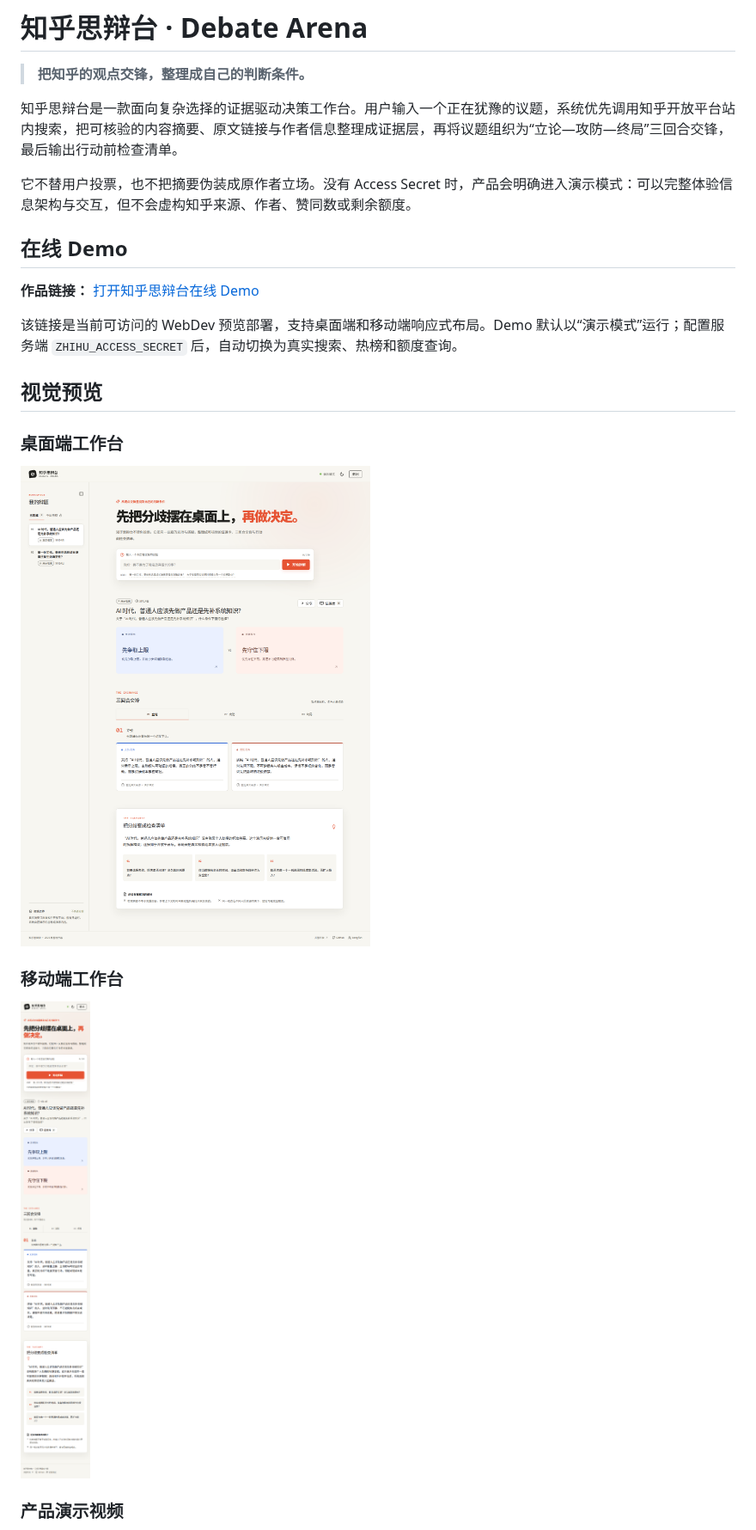
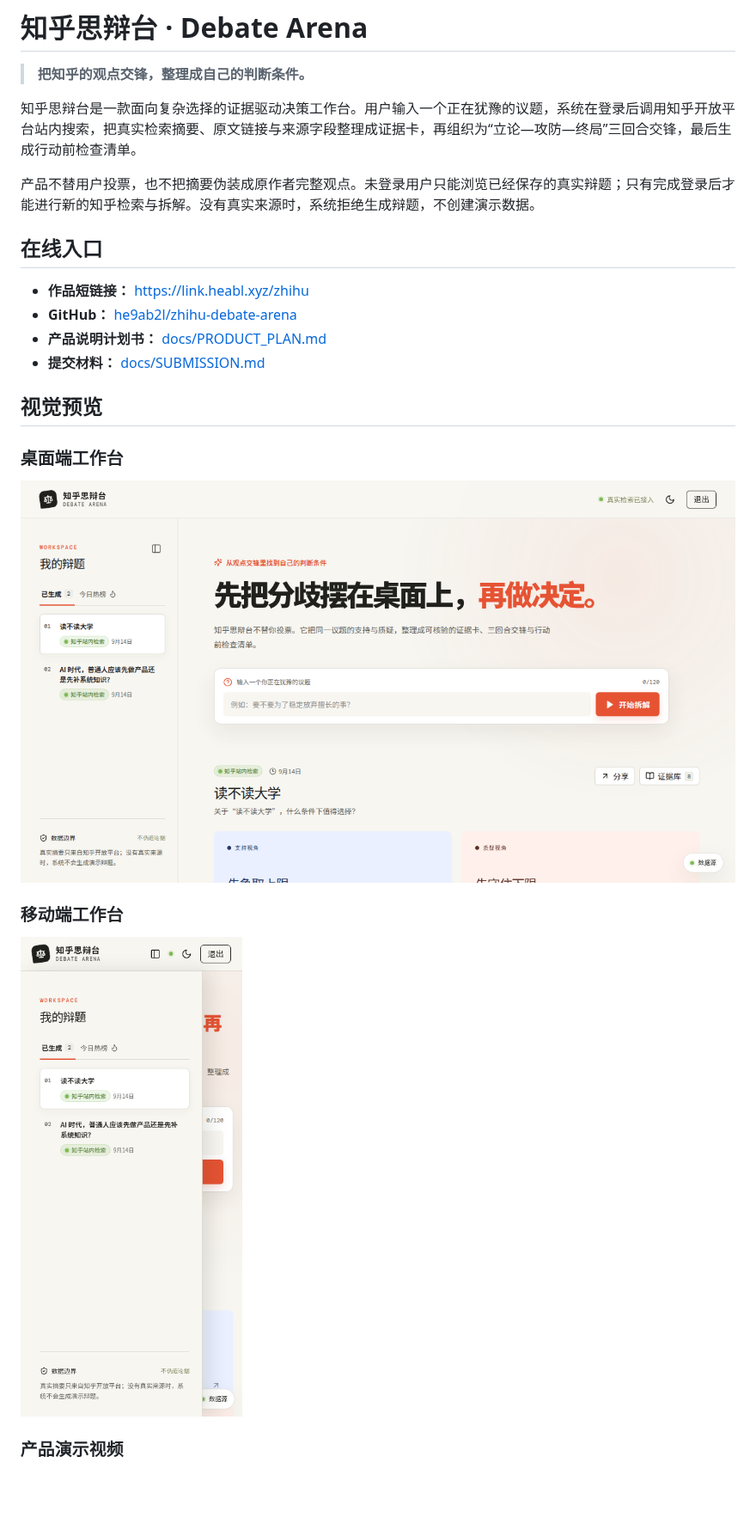
Before and after one commit to he9ab2l/zhihu-debate-arena, a Markdown page: README.md, the part around one of its changes. Shown at 86% size. Rendered like a GitHub page; pictures changed too: docs/assets/debate-arena-desktop.png (added), docs/assets/debate-arena-mobile.png (added), docs/assets/demo-desktop.png (deleted); blank space fills up the shorter version.

Commit message:
Finalize DebateArena submission materials and AI summary

```diff
--- a/README.md
+++ b/README.md
@@ -2,25 +2,26 @@
 
 > **把知乎的观点交锋，整理成自己的判断条件。**
 
-知乎思辩台是一款面向复杂选择的证据驱动决策工作台。用户输入一个正在犹豫的议题，系统优先调用知乎开放平台站内搜索，把可核验的内容摘要、原文链接与作者信息整理成证据层，再将议题组织为“立论—攻防—终局”三回合交锋，最后输出行动前检查清单。
+知乎思辩台是一款面向复杂选择的证据驱动决策工作台。用户输入一个正在犹豫的议题，系统在登录后调用知乎开放平台站内搜索，把真实检索摘要、原文链接与来源字段整理成证据卡，再组织为“立论—攻防—终局”三回合交锋，最后生成行动前检查清单。
 
-它不替用户投票，也不把摘要伪装成原作者立场。没有 Access Secret 时，产品会明确进入演示模式：可以完整体验信息架构与交互，但不会虚构知乎来源、作者、赞同数或剩余额度。
+产品不替用户投票，也不把摘要伪装成原作者完整观点。未登录用户只能浏览已经保存的真实辩题；只有完成登录后才能进行新的知乎检索与拆解。没有真实来源时，系统拒绝生成辩题，不创建演示数据。
 
-## 在线 Demo
+## 在线入口
 
-**作品链接：** [打开知乎思辩台在线 Demo](https://3000-ip6lhwt15g4ve2pkznobs-45140197.sg2.manus.computer)
-
-该链接是当前可访问的 WebDev 预览部署，支持桌面端和移动端响应式布局。Demo 默认以“演示模式”运行；配置服务端 `ZHIHU_ACCESS_SECRET` 后，自动切换为真实搜索、热榜和额度查询。
+- **作品短链接：** [https://link.heabl.xyz/zhihu](https://link.heabl.xyz/zhihu)
+- **GitHub：** [he9ab2l/zhihu-debate-arena](https://github.com/he9ab2l/zhihu-debate-arena)
+- **产品说明计划书：** [docs/PRODUCT_PLAN.md](docs/PRODUCT_PLAN.md)
+- **提交材料：** [docs/SUBMISSION.md](docs/SUBMISSION.md)
 
 ## 视觉预览
 
 ### 桌面端工作台
 
-![知乎思辩台桌面端工作台](docs/assets/demo-desktop.png)
+![知乎思辩台桌面端工作台](docs/assets/debate-arena-desktop.png)
 
 ### 移动端工作台
 
-![知乎思辩台移动端工作台](docs/assets/demo-mobile.png)
+![知乎思辩台移动端工作台](docs/assets/debate-arena-mobile.png)
 
 ### 产品演示视频
 
```
Also changed, not shown: other parts of README.md (+34 -45 lines), docs/PRODUCT_PLAN.md (+62 -34 lines), docs/SUBMISSION.md (+52 -34 lines), 7 other files.
